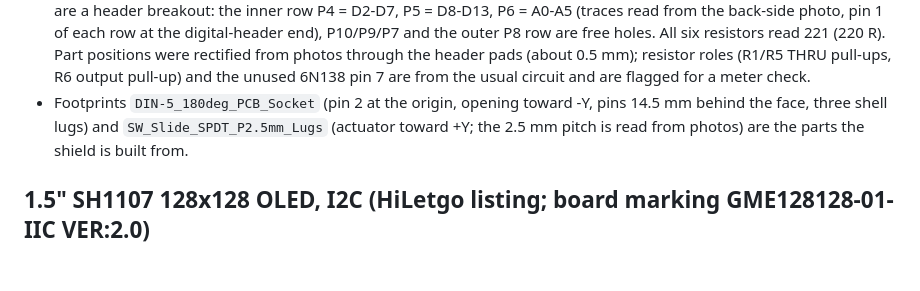
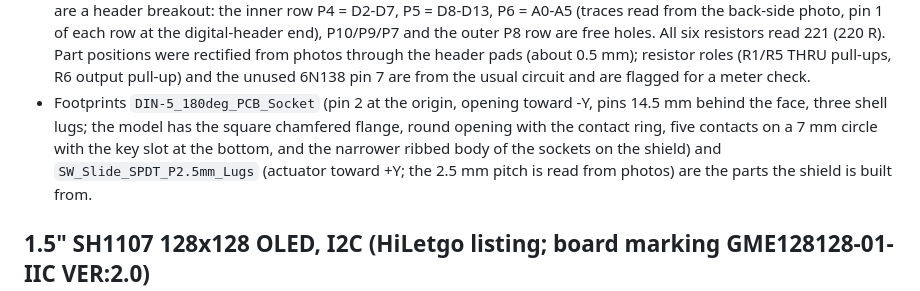
Before and after one commit to tbdtechpro/tbd-kicad, a Markdown page: docs/components.md, the part around the change. Rendered like a GitHub page; blank space fills up the shorter version.

```diff
--- a/docs/components.md
+++ b/docs/components.md
@@ -157,7 +157,8 @@ Redistributable vendored sources live in `lib/vendor/` (Teensy: MIT; Espressif:
   resistor roles (R1/R5 THRU pull-ups, R6 output pull-up) and the unused 6N138 pin 7 are from the usual circuit
   and are flagged for a meter check.
 - Footprints `DIN-5_180deg_PCB_Socket` (pin 2 at the origin, opening toward -Y, pins 14.5 mm behind the face, three
-  shell lugs) and `SW_Slide_SPDT_P2.5mm_Lugs` (actuator toward +Y; the 2.5 mm pitch is read from photos) are the
+  shell lugs; the model has the square chamfered flange, round opening with the contact ring, five contacts on a
+  7 mm circle with the key slot at the bottom, and the narrower ribbed body of the sockets on the shield) and `SW_Slide_SPDT_P2.5mm_Lugs` (actuator toward +Y; the 2.5 mm pitch is read from photos) are the
   parts the shield is built from.
 
 ## 1.5" SH1107 128x128 OLED, I2C (HiLetgo listing; board marking GME128128-01-IIC VER:2.0)
```
Also changed, not shown: README.md (+3 -1 lines), docs/images/midi-shield.png, docs/images/parts-preview.png, docs/images/teensy-panel.png, 11 other files.
